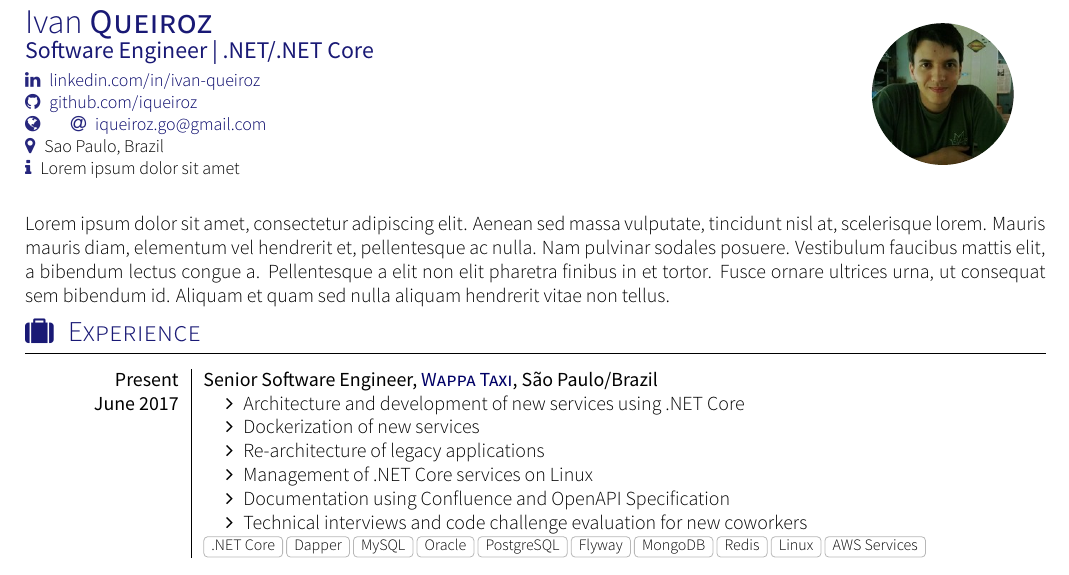
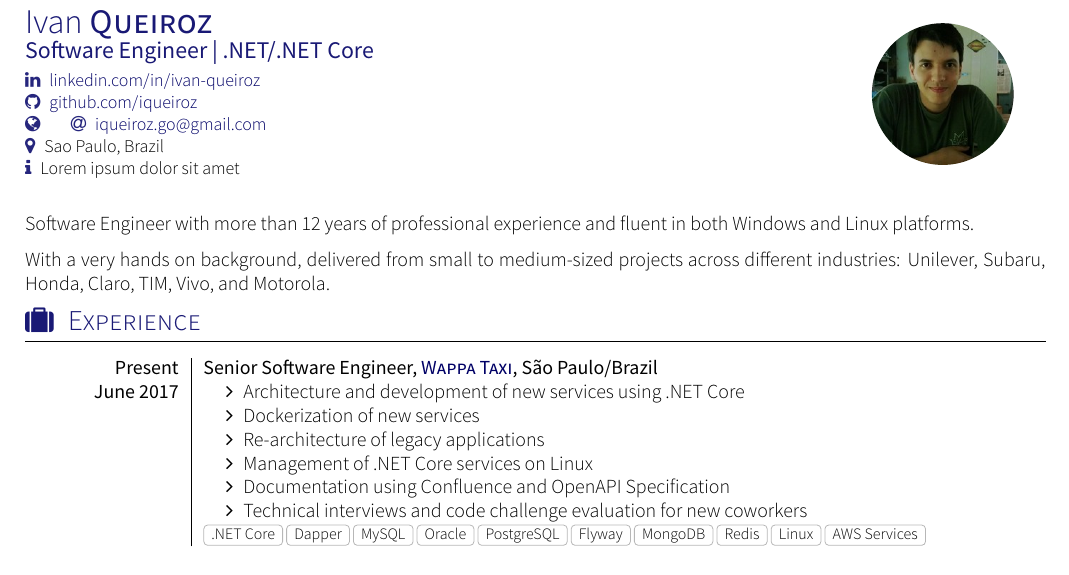
Before and after one commit to iqueiroz/resume, a LaTeX CV (resume.tex, which reads section_headline.tex): part of the page, cut so that both start at the same text. Compiled offline with XeLaTeX; a missing font is replaced by an installed copy or a similar font; a LaTeX package or settings file that is missing is left out.

Commit message:
added a brief summary of my profile

```diff
--- a/section_headline.tex
+++ b/section_headline.tex
@@ -1,3 +1,6 @@
 \par{
-Lorem ipsum dolor sit amet, consectetur adipiscing elit. Aenean sed massa vulputate, tincidunt nisl at, scelerisque lorem. Mauris mauris diam, elementum vel hendrerit et, pellentesque ac nulla. Nam pulvinar sodales posuere. Vestibulum faucibus mattis elit, a bibendum lectus congue a. Pellentesque a elit non elit pharetra finibus in et tortor. Fusce ornare ultrices urna, ut consequat sem bibendum id. Aliquam et quam sed nulla aliquam hendrerit vitae non tellus.
+Software Engineer with more than 12 years of professional experience and fluent in both Windows and Linux platforms.
 }
+\par{
+With a very hands on background, delivered from small to medium-sized projects across different industries: Unilever, Subaru, Honda, Claro, TIM, Vivo, and Motorola.
+}
```
